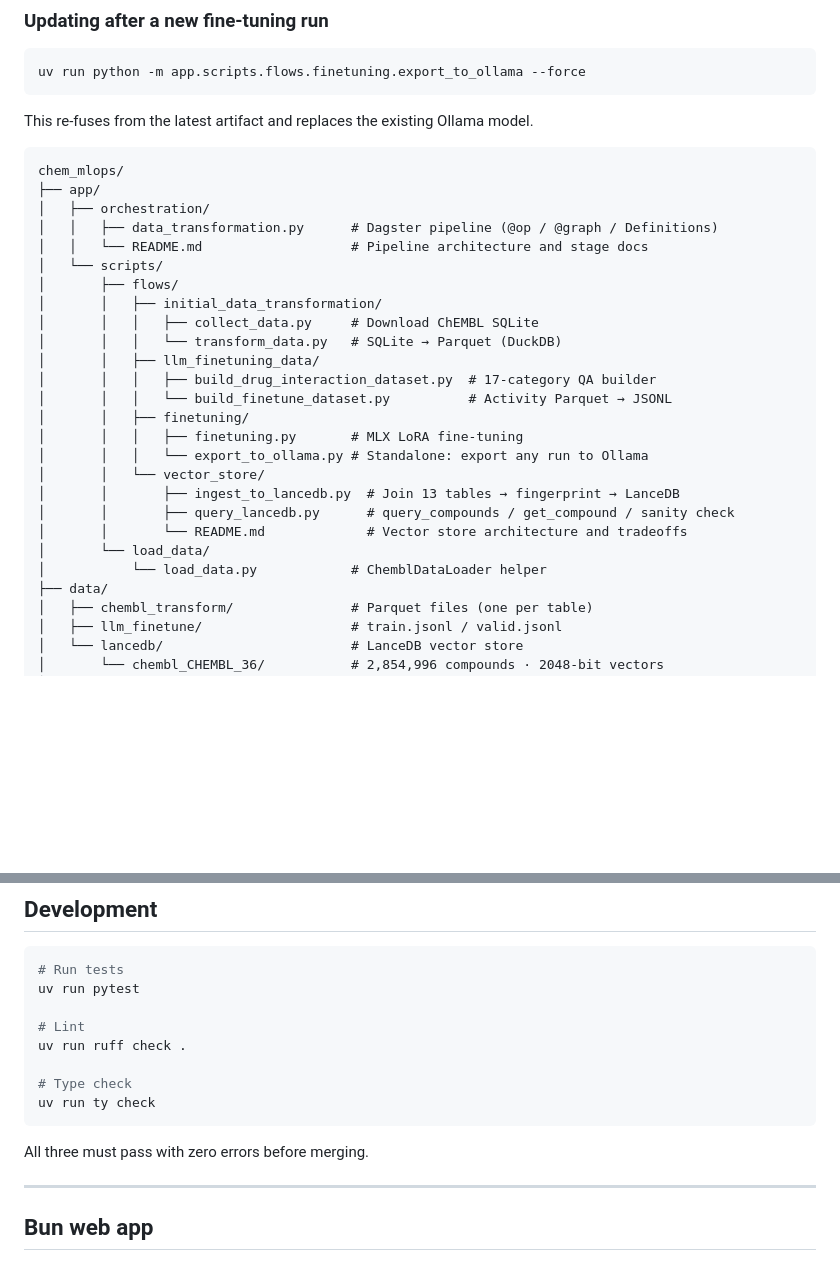
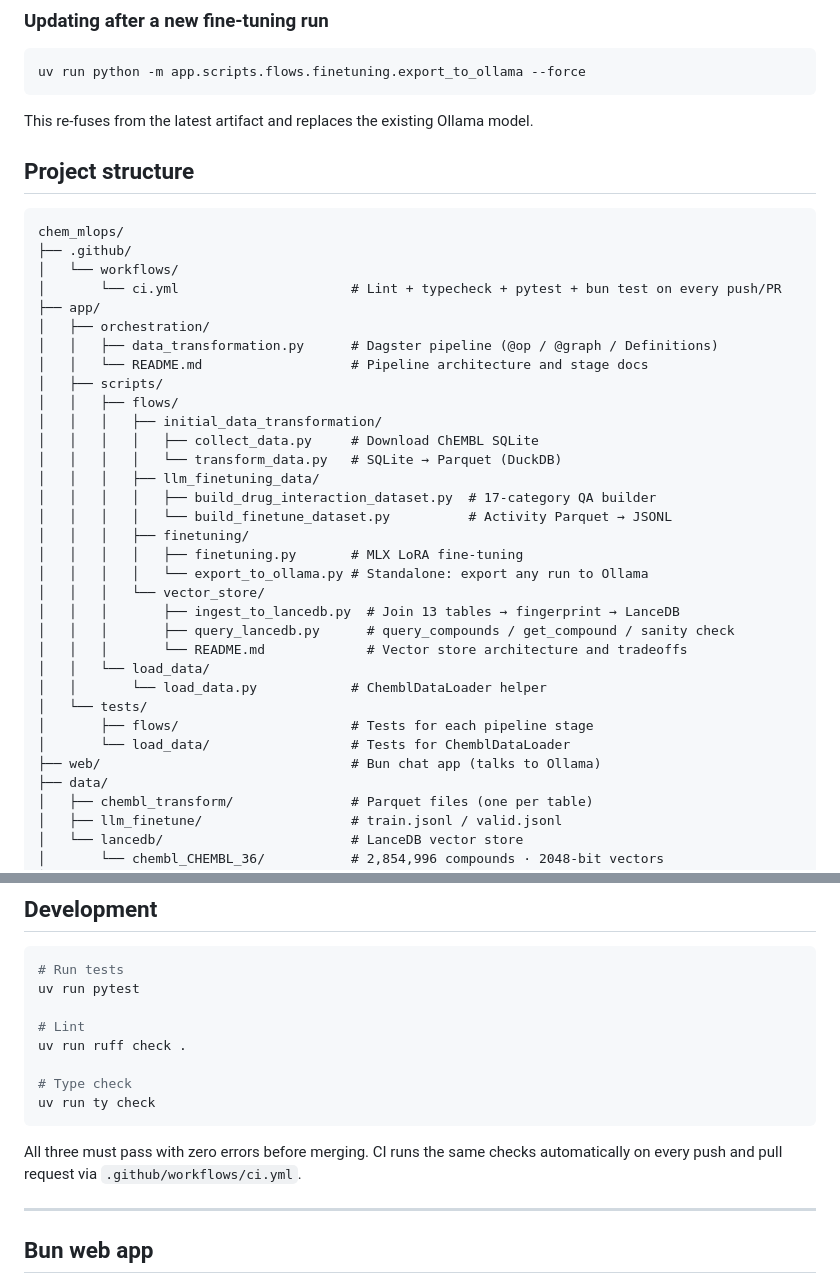
Before and after one commit to AymanSulaiman/chem_mlops, a Markdown page: README.md, 2 parts joined by grey strips. GitHub-like rendering; blank space fills up the shorter version.

````diff
--- a/README.md
+++ b/README.md
@@ -382,29 +382,38 @@ uv run python -m app.scripts.flows.finetuning.export_to_ollama --force
 This re-fuses from the latest artifact and replaces the existing Ollama model.
 
 
+## Project structure
+
 ```
 chem_mlops/
+├── .github/
+│   └── workflows/
+│       └── ci.yml                      # Lint + typecheck + pytest + bun test on every push/PR
 ├── app/
 │   ├── orchestration/
 │   │   ├── data_transformation.py      # Dagster pipeline (@op / @graph / Definitions)
 │   │   └── README.md                   # Pipeline architecture and stage docs
-│   └── scripts/
-│       ├── flows/
-│       │   ├── initial_data_transformation/
-│       │   │   ├── collect_data.py     # Download ChEMBL SQLite
-│       │   │   └── transform_data.py   # SQLite → Parquet (DuckDB)
-│       │   ├── llm_finetuning_data/
-│       │   │   ├── build_drug_interaction_dataset.py  # 17-category QA builder
-│       │   │   └── build_finetune_dataset.py          # Activity Parquet → JSONL
-│       │   ├── finetuning/
-│       │   │   ├── finetuning.py       # MLX LoRA fine-tuning
-│       │   │   └── export_to_ollama.py # Standalone: export any run to Ollama
-│       │   └── vector_store/
-│       │       ├── ingest_to_lancedb.py  # Join 13 tables → fingerprint → LanceDB
-│       │       ├── query_lancedb.py      # query_compounds / get_compound / sanity check
-│       │       └── README.md             # Vector store architecture and tradeoffs
-│       └── load_data/
-│           └── load_data.py            # ChemblDataLoader helper
+│   ├── scripts/
+│   │   ├── flows/
+│   │   │   ├── initial_data_transformation/
+│   │   │   │   ├── collect_data.py     # Download ChEMBL SQLite
+│   │   │   │   └── transform_data.py   # SQLite → Parquet (DuckDB)
+│   │   │   ├── llm_finetuning_data/
+│   │   │   │   ├── build_drug_interaction_dataset.py  # 17-category QA builder
+│   │   │   │   └── build_finetune_dataset.py          # Activity Parquet → JSONL
+│   │   │   ├── finetuning/
+│   │   │   │   ├── finetuning.py       # MLX LoRA fine-tuning
+│   │   │   │   └── export_to_ollama.py # Standalone: export any run to Ollama
+│   │   │   └── vector_store/
+│   │   │       ├── ingest_to_lancedb.py  # Join 13 tables → fingerprint → LanceDB
+│   │   │       ├── query_lancedb.py      # query_compounds / get_compound / sanity check
+│   │   │       └── README.md             # Vector store architecture and tradeoffs
+│   │   └── load_data/
+│   │       └── load_data.py            # ChemblDataLoader helper
+│   └── tests/
+│       ├── flows/                      # Tests for each pipeline stage
+│       └── load_data/                  # Tests for ChemblDataLoader
+├── web/                                # Bun chat app (talks to Ollama)
 ├── data/
 │   ├── chembl_transform/               # Parquet files (one per table)
 │   ├── llm_finetune/                   # train.jsonl / valid.jsonl
@@ -432,7 +441,7 @@ uv run ruff check .
 uv run ty check
 ```
 
-All three must pass with zero errors before merging.
+All three must pass with zero errors before merging. CI runs the same checks automatically on every push and pull request via `.github/workflows/ci.yml`.
 
 ---
 
````
